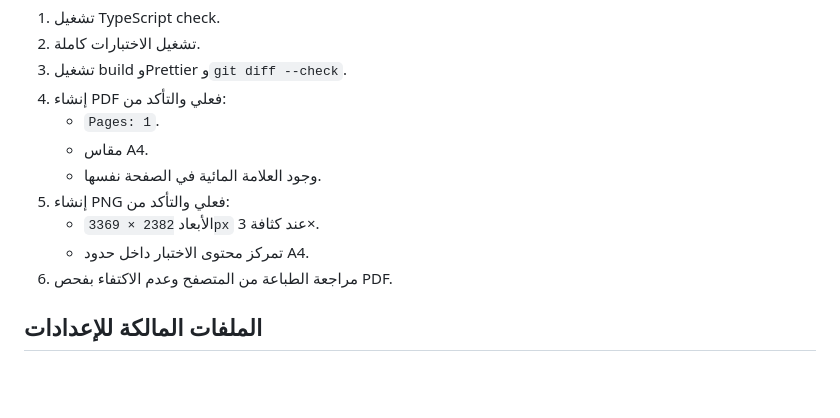
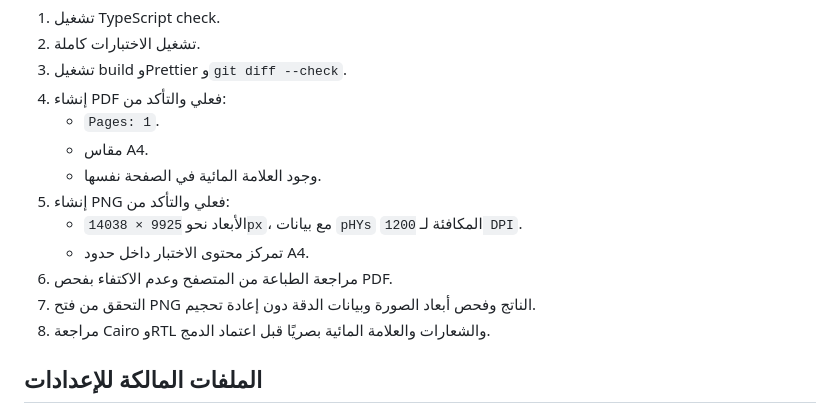
Before and after one commit to AbuNizar963/police-telegrams-platform, a Markdown page: docs/telegram-layout-reference.md, the part around the change. GitHub-like rendering; blank space fills up the shorter version.

Commit message:
Update mandatory export quality validation checklist

```diff
--- a/docs/telegram-layout-reference.md
+++ b/docs/telegram-layout-reference.md
@@ -129,9 +129,11 @@ body {
    - مقاس A4.
    - وجود العلامة المائية في الصفحة نفسها.
 5. إنشاء PNG فعلي والتأكد من:
-   - الأبعاد `2382 × 3369px` عند كثافة 3×.
+   - الأبعاد نحو `9925 × 14038px`، مع بيانات `pHYs` المكافئة لـ `1200 DPI`.
    - تمركز محتوى الاختبار داخل حدود A4.
 6. مراجعة الطباعة من المتصفح وعدم الاكتفاء بفحص PDF.
+7. التحقق من فتح PNG الناتج وفحص أبعاد الصورة وبيانات الدقة دون إعادة تحجيم.
+8. مراجعة Cairo وRTL والشعارات والعلامة المائية بصريًا قبل اعتماد الدمج.
 
 ## الملفات المالكة للإعدادات
 
```
